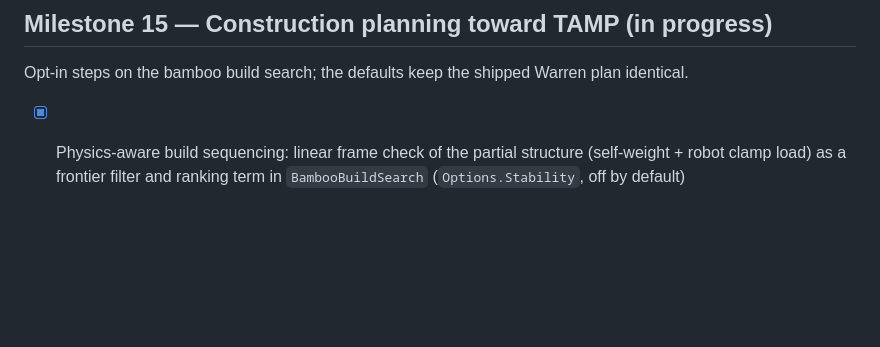
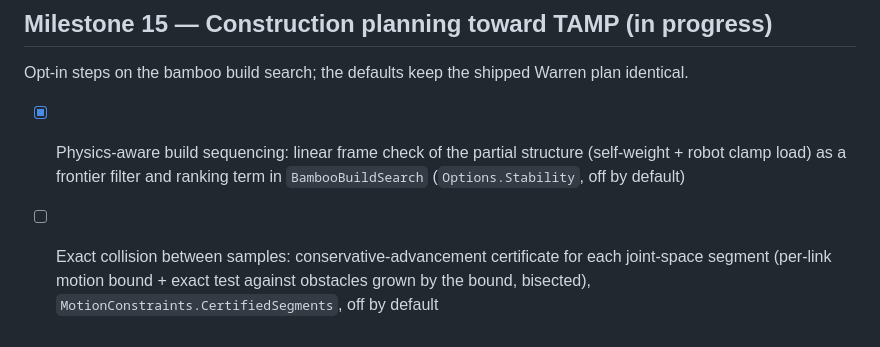
Before and after one commit to lasaths/Motus.NET, a Markdown page: docs/roadmap.md, the part around the change. Drawn GitHub-style; blank space fills up the shorter version.

Commit message:
roadmap: certified segments between samples (step 2)

```diff
--- a/docs/roadmap.md
+++ b/docs/roadmap.md
@@ -194,3 +194,4 @@ Offline dual-agent tower demo: HolonomicSE3 drone delivers a brick; serial arm f
 Opt-in steps on the bamboo build search; the defaults keep the shipped Warren plan identical.
 
 - [x] Physics-aware build sequencing: linear frame check of the partial structure (self-weight + robot clamp load) as a frontier filter and ranking term in `BambooBuildSearch` (`Options.Stability`, off by default)
+- [ ] Exact collision between samples: conservative-advancement certificate for each joint-space segment (per-link motion bound + exact test against obstacles grown by the bound, bisected), `MotionConstraints.CertifiedSegments`, off by default
```
